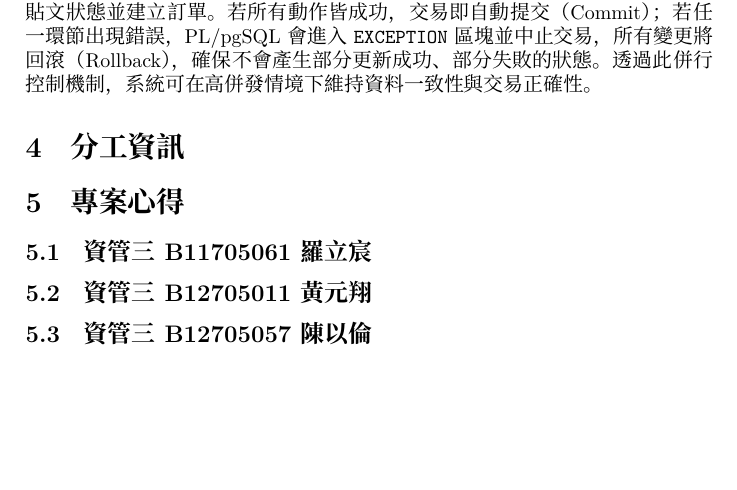
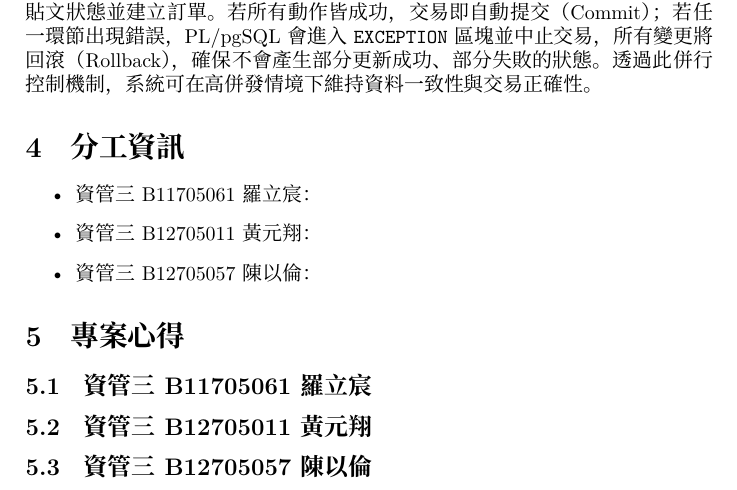
Before and after one commit to Lorry0811/db_final, a LaTeX document (final_report.tex): part of page 15 of 15, cut so that both start at the same text, the shorter picture padded with empty space. Compiled offline with XeLaTeX; a missing font is replaced by an installed copy or a similar font.

Commit message:
新增分工資訊標題

```diff
--- a/final_report.tex
+++ b/final_report.tex
@@ -667,6 +667,11 @@ CREATE INDEX IF NOT EXISTS idx_course_code ON course(course_code);
 部分失敗的狀態。透過此併行控制機制，系統可在高併發情境下維持資料一致性與交易正確性。
 
 \section{分工資訊}
+\begin{itemize}
+    \item 資管三 B11705061 羅立宸：
+    \item 資管三 B12705011 黃元翔：
+    \item 資管三 B12705057 陳以倫：
+\end{itemize}
 
 \section{專案心得}
 \subsection{資管三 B11705061 羅立宸}
```
Also changed, not shown: final_report.pdf.
